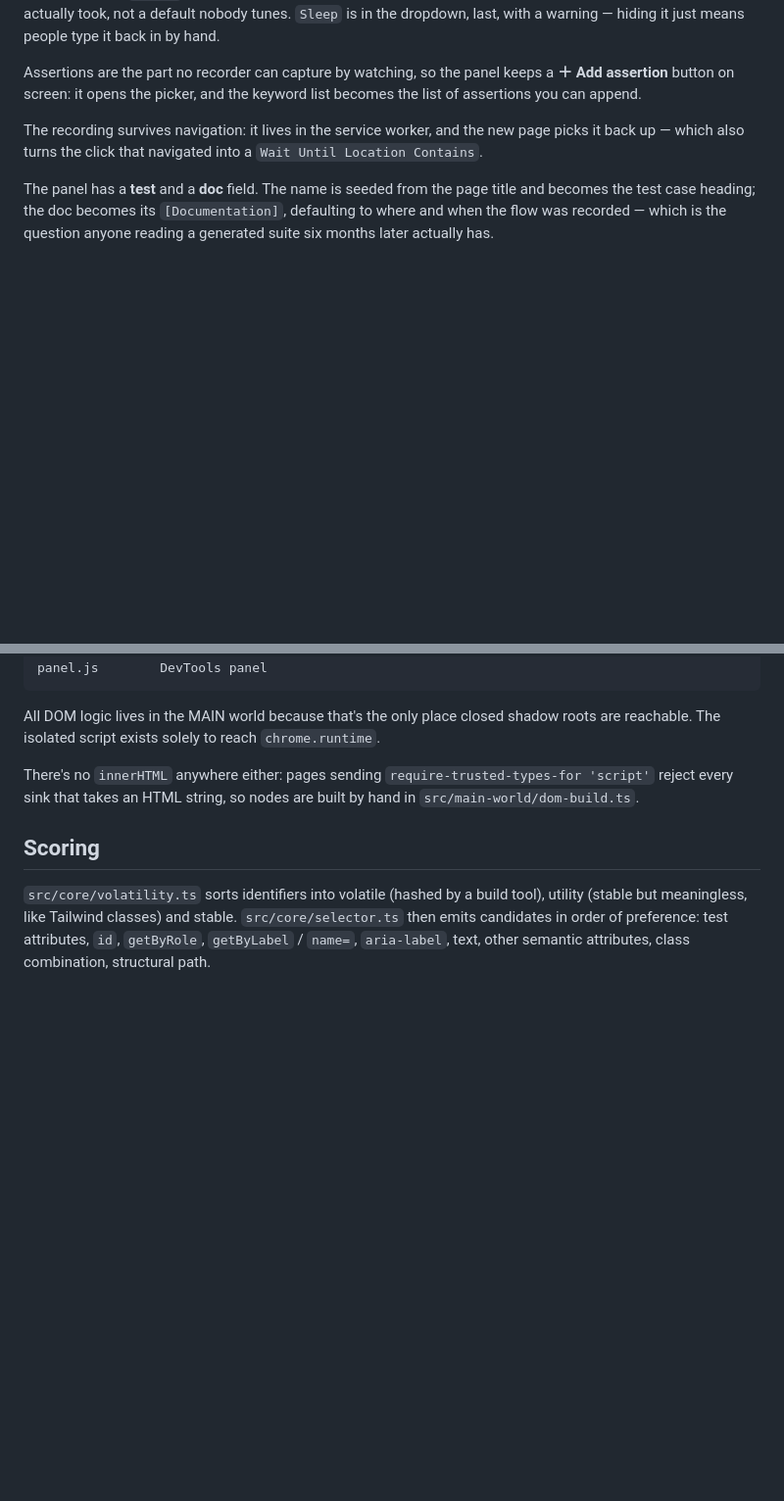
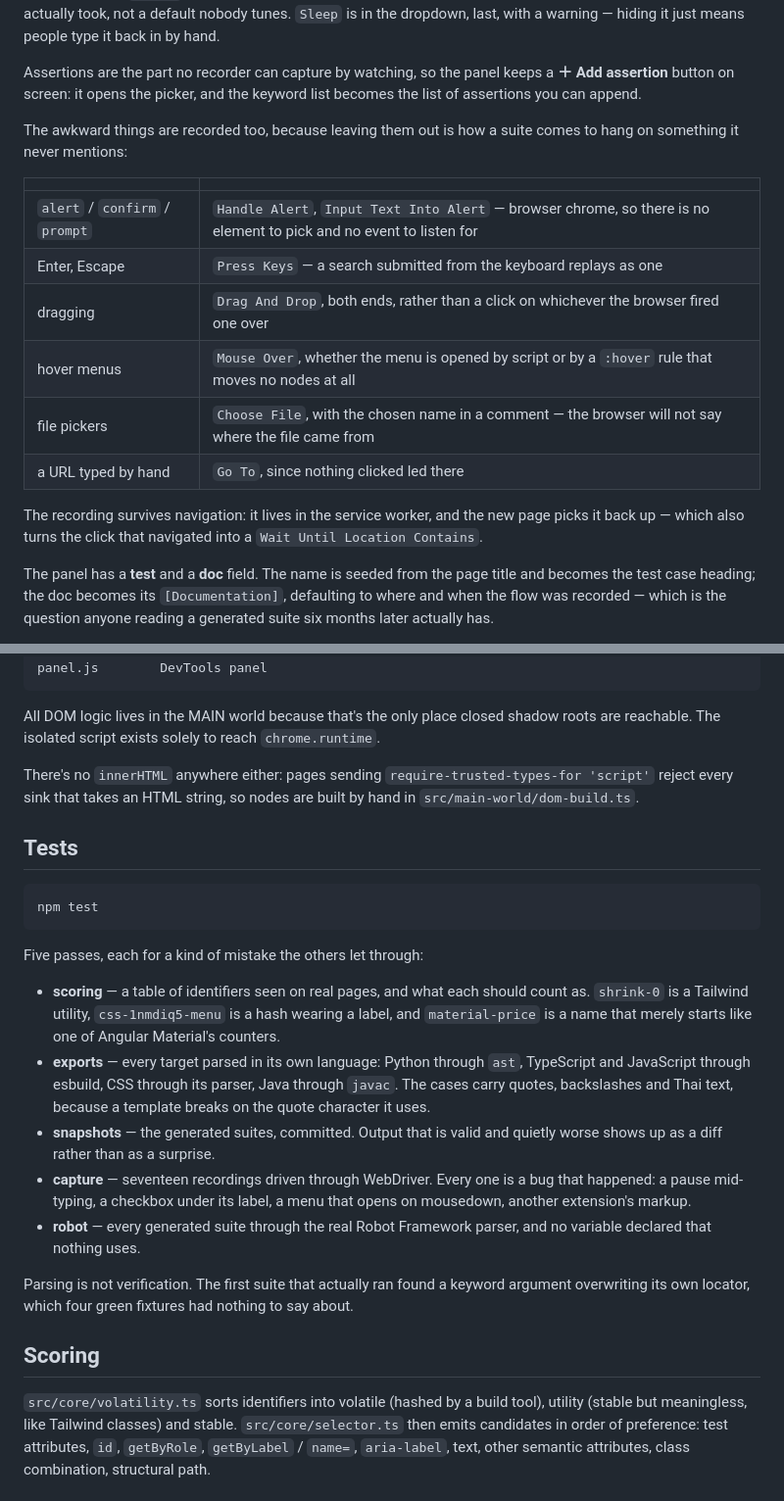
Before and after one commit to fluffyhugger/zelector, a Markdown page: README.md, 2 parts joined by grey strips. Shown at 98% size. GitHub-like rendering; blank space fills up the shorter version.

Commit message:
Say in the README what the week added
The listing was kept current and the README was not, so the public face of the
repository still described a recorder that walks past dialogs, drags, hovers
and file pickers. Those are the ones worth naming, because leaving any of them
out is how a suite comes to hang on something it never mentions.

And a section on the tests, since there are now five of them and the reason
for each is the reason it exists: parsing catches invalid Robot, snapshots
catch valid Robot that quietly got worse, the capture pass catches a recorder
that misreads a page, and none of the three notices what the others do.

Co-Authored-By: Claude Opus 5 <noreply@anthropic.com>
Claude-Session: https://claude.ai/code/session_015zi22Qwv9UpGDYCyNZTWG8

````diff
--- a/README.md
+++ b/README.md
@@ -46,6 +46,18 @@ hiding it just means people type it back in by hand.
 Assertions are the part no recorder can capture by watching, so the panel keeps
 a **＋ Add assertion** button on screen: it opens the picker, and the keyword
 list becomes the list of assertions you can append.
+
+The awkward things are recorded too, because leaving them out is how a suite
+comes to hang on something it never mentions:
+
+| | |
+|---|---|
+| `alert` / `confirm` / `prompt` | `Handle Alert`, `Input Text Into Alert` — browser chrome, so there is no element to pick and no event to listen for |
+| Enter, Escape | `Press Keys` — a search submitted from the keyboard replays as one |
+| dragging | `Drag And Drop`, both ends, rather than a click on whichever the browser fired one over |
+| hover menus | `Mouse Over`, whether the menu is opened by script or by a `:hover` rule that moves no nodes at all |
+| file pickers | `Choose File`, with the chosen name in a comment — the browser will not say where the file came from |
+| a URL typed by hand | `Go To`, since nothing clicked led there |
 
 The recording survives navigation: it lives in the service worker, and the new
 page picks it back up — which also turns the click that navigated into a
@@ -135,6 +147,34 @@ There's no `innerHTML` anywhere either: pages sending `require-trusted-types-for
 'script'` reject every sink that takes an HTML string, so nodes are built by hand in
 `src/main-world/dom-build.ts`.
 
+## Tests
+
+```bash
+npm test
+```
+
+Five passes, each for a kind of mistake the others let through:
+
+- **scoring** — a table of identifiers seen on real pages, and what each should
+  count as. `shrink-0` is a Tailwind utility, `css-1nmdiq5-menu` is a hash
+  wearing a label, and `material-price` is a name that merely starts like one
+  of Angular Material's counters.
+- **exports** — every target parsed in its own language: Python through `ast`,
+  TypeScript and JavaScript through esbuild, CSS through its parser, Java
+  through `javac`. The cases carry quotes, backslashes and Thai text, because
+  a template breaks on the quote character it uses.
+- **snapshots** — the generated suites, committed. Output that is valid and
+  quietly worse shows up as a diff rather than as a surprise.
+- **capture** — seventeen recordings driven through WebDriver. Every one is a
+  bug that happened: a pause mid-typing, a checkbox under its label, a menu
+  that opens on mousedown, another extension's markup.
+- **robot** — every generated suite through the real Robot Framework parser,
+  and no variable declared that nothing uses.
+
+Parsing is not verification. The first suite that actually ran found a keyword
+argument overwriting its own locator, which four green fixtures had nothing to
+say about.
+
 ## Scoring
 
 `src/core/volatility.ts` sorts identifiers into volatile (hashed by a build tool),
````
